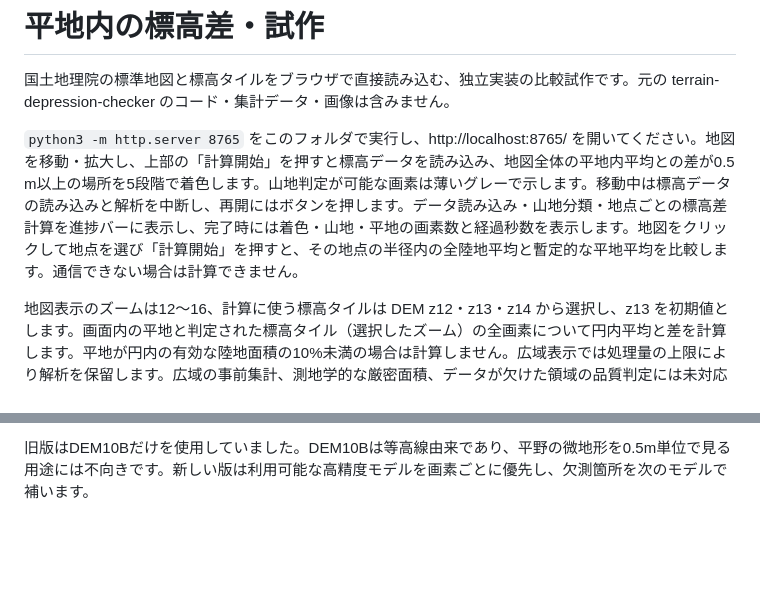
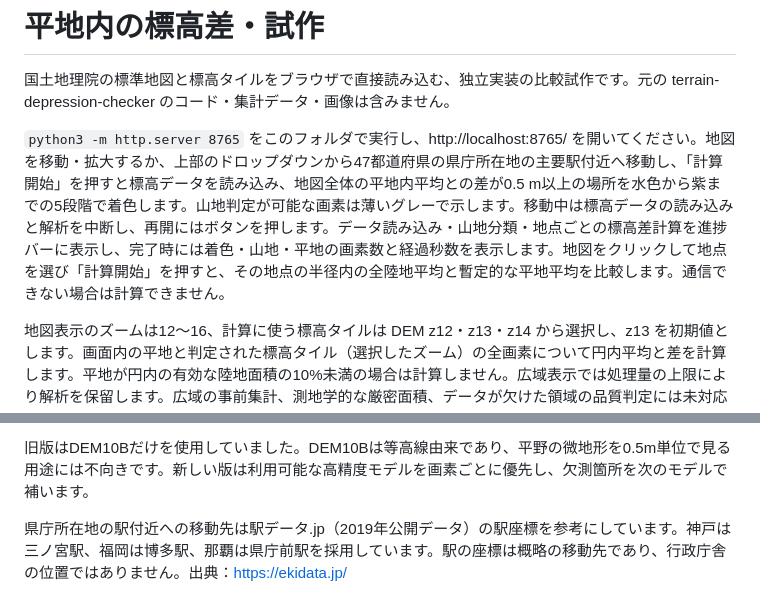
Before and after one commit to haramori1976git/lowland-depression-prototype, a Markdown page: README.md, 2 parts joined by grey strips. GitHub-like rendering; blank space fills up the shorter version.

Commit message:
駅ジャンプと新しい低地配色の説明を追加

```diff
--- a/README.md
+++ b/README.md
@@ -2,7 +2,7 @@
 
 国土地理院の標準地図と標高タイルをブラウザで直接読み込む、独立実装の比較試作です。元の terrain-depression-checker のコード・集計データ・画像は含みません。
 
-`python3 -m http.server 8765` をこのフォルダで実行し、http://localhost:8765/ を開いてください。地図を移動・拡大し、上部の「計算開始」を押すと標高データを読み込み、地図全体の平地内平均との差が0.5 m以上の場所を5段階で着色します。山地判定が可能な画素は薄いグレーで示します。移動中は標高データの読み込みと解析を中断し、再開にはボタンを押します。データ読み込み・山地分類・地点ごとの標高差計算を進捗バーに表示し、完了時には着色・山地・平地の画素数と経過秒数を表示します。地図をクリックして地点を選び「計算開始」を押すと、その地点の半径内の全陸地平均と暫定的な平地平均を比較します。通信できない場合は計算できません。
+`python3 -m http.server 8765` をこのフォルダで実行し、http://localhost:8765/ を開いてください。地図を移動・拡大するか、上部のドロップダウンから47都道府県の県庁所在地の主要駅付近へ移動し、「計算開始」を押すと標高データを読み込み、地図全体の平地内平均との差が0.5 m以上の場所を水色から紫までの5段階で着色します。山地判定が可能な画素は薄いグレーで示します。移動中は標高データの読み込みと解析を中断し、再開にはボタンを押します。データ読み込み・山地分類・地点ごとの標高差計算を進捗バーに表示し、完了時には着色・山地・平地の画素数と経過秒数を表示します。地図をクリックして地点を選び「計算開始」を押すと、その地点の半径内の全陸地平均と暫定的な平地平均を比較します。通信できない場合は計算できません。
 
 地図表示のズームは12～16、計算に使う標高タイルは DEM z12・z13・z14 から選択し、z13 を初期値とします。画面内の平地と判定された標高タイル（選択したズーム）の全画素について円内平均と差を計算します。平地が円内の有効な陸地面積の10%未満の場合は計算しません。広域表示では処理量の上限により解析を保留します。広域の事前集計、測地学的な厳密面積、データが欠けた領域の品質判定には未対応です。地理的な画素面積は cos(緯度) で近似しています。
 
@@ -17,3 +17,5 @@
 「地形表示」は独立した診断機能です。現在の画面範囲に対応する選択中のDEMズームでDEM1A→DEM5A→DEM5B→DEM5C→DEM10Bの順にタイルを読み込み、有効な画素から順に合成し、有効画素数と最小・最大標高、表示画素に使われた標高モデル別の画素数を表示します。色は画面内の最小から最大までを連続的に割り当てます。初期状態では標高50m以下にカラーテーブルの70%を配分して平野を見やすくし、線形表示も選択できます。欠測は透明にします。地形表示後に地図をクリックすると、その地点のDEM標高を確認できます。地図を動かした後は「地形表示」を押し直してください。「計算開始」を押すと平地・山地・低地の分類表示に戻ります。
 
 旧版はDEM10Bだけを使用していました。DEM10Bは等高線由来であり、平野の微地形を0.5m単位で見る用途には不向きです。新しい版は利用可能な高精度モデルを画素ごとに優先し、欠測箇所を次のモデルで補います。
+
+県庁所在地の駅付近への移動先は駅データ.jp（2019年公開データ）の駅座標を参考にしています。神戸は三ノ宮駅、福岡は博多駅、那覇は県庁前駅を採用しています。駅の座標は概略の移動先であり、行政庁舎の位置ではありません。出典：https://ekidata.jp/
```
